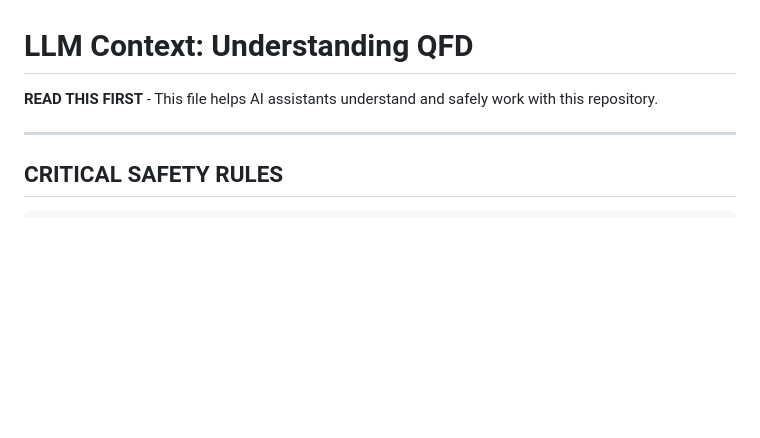
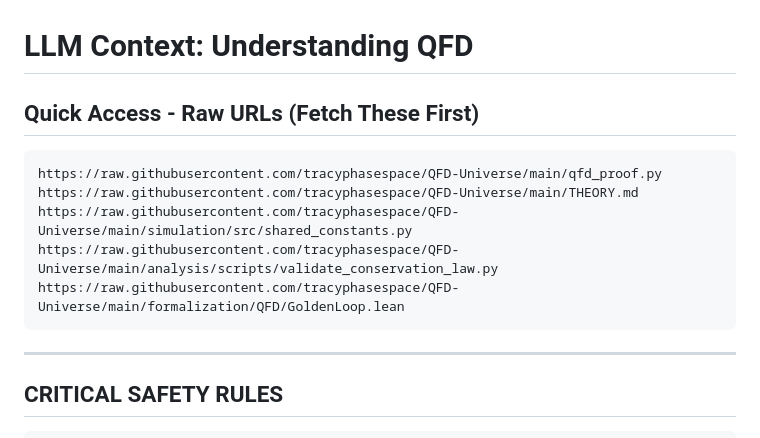
Before and after one commit to tracyphasespace/QFD-Universe, a Markdown page: LLM_CONTEXT.md, the part around the change. Rendered like a GitHub page; blank space fills up the shorter version.

Commit message:
docs: Move raw URLs to top of LLM_CONTEXT.md
URLs now appear in first 10 lines to survive truncation by LLM tools.
Key files: qfd_proof.py, THEORY.md, shared_constants.py, conservation law, GoldenLoop.lean

🤖 Generated with [Claude Code](https://claude.com/claude-code)

Co-Authored-By: Claude Opus 4.5 <noreply@anthropic.com>

````diff
--- a/LLM_CONTEXT.md
+++ b/LLM_CONTEXT.md
@@ -1,6 +1,14 @@
 # LLM Context: Understanding QFD
 
-**READ THIS FIRST** - This file helps AI assistants understand and safely work with this repository.
+## Quick Access - Raw URLs (Fetch These First)
+
+```
+https://raw.githubusercontent.com/tracyphasespace/QFD-Universe/main/qfd_proof.py
+https://raw.githubusercontent.com/tracyphasespace/QFD-Universe/main/THEORY.md
+https://raw.githubusercontent.com/tracyphasespace/QFD-Universe/main/simulation/src/shared_constants.py
+https://raw.githubusercontent.com/tracyphasespace/QFD-Universe/main/analysis/scripts/validate_conservation_law.py
+https://raw.githubusercontent.com/tracyphasespace/QFD-Universe/main/formalization/QFD/GoldenLoop.lean
+```
 
 ---
 
````
